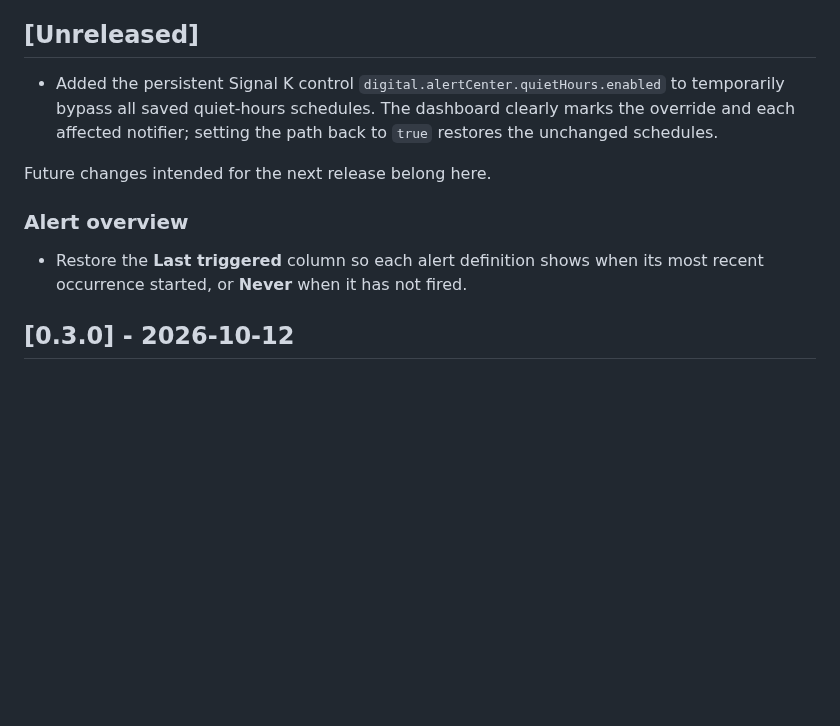
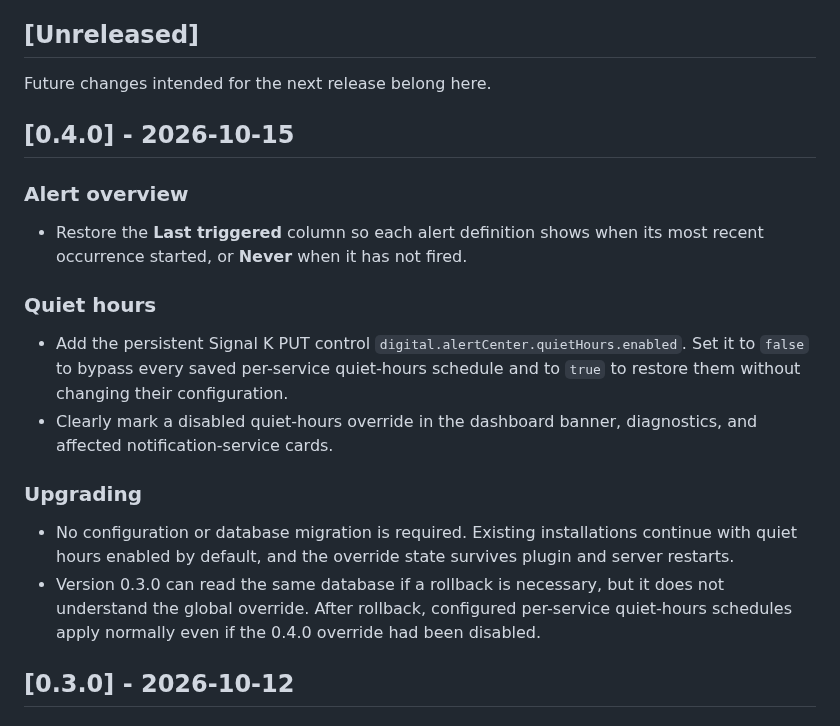
Before and after one commit to arodus/signalk-alert-center, a Markdown page: CHANGELOG.md, the part around the change. Drawn GitHub-style; blank space fills up the shorter version.

Commit message:
chore(release): prepare 0.4.0

```diff
--- a/CHANGELOG.md
+++ b/CHANGELOG.md
@@ -5,14 +5,33 @@ Versioning while it remains pre-1.0.
 
 ## [Unreleased]
 
-- Added the persistent Signal K control `digital.alertCenter.quietHours.enabled` to temporarily bypass all saved quiet-hours schedules. The dashboard clearly marks the override and each affected notifier; setting the path back to `true` restores the unchanged schedules.
+Future changes intended for the next release belong here.
 
-Future changes intended for the next release belong here.
+## [0.4.0] - 2026-10-15
 
 ### Alert overview
 
 - Restore the **Last triggered** column so each alert definition shows when its
   most recent occurrence started, or **Never** when it has not fired.
+
+### Quiet hours
+
+- Add the persistent Signal K PUT control
+  `digital.alertCenter.quietHours.enabled`. Set it to `false` to bypass every
+  saved per-service quiet-hours schedule and to `true` to restore them without
+  changing their configuration.
+- Clearly mark a disabled quiet-hours override in the dashboard banner,
+  diagnostics, and affected notification-service cards.
+
+### Upgrading
+
+- No configuration or database migration is required. Existing installations
+  continue with quiet hours enabled by default, and the override state survives
+  plugin and server restarts.
+- Version 0.3.0 can read the same database if a rollback is necessary, but it
+  does not understand the global override. After rollback, configured
+  per-service quiet-hours schedules apply normally even if the 0.4.0 override
+  had been disabled.
 
 ## [0.3.0] - 2026-10-12
 
```
Also changed, not shown: README.md (+5 -4 lines), docs/screenshots/alert-center-overview.png, docs/screenshots/alert-center-tablet.png, docs/screenshots/alert-details.png, docs/screenshots/alert-history.png, docs/screenshots/delivery-history.png, docs/screenshots/global-snooze.jpg, 2 other files.
